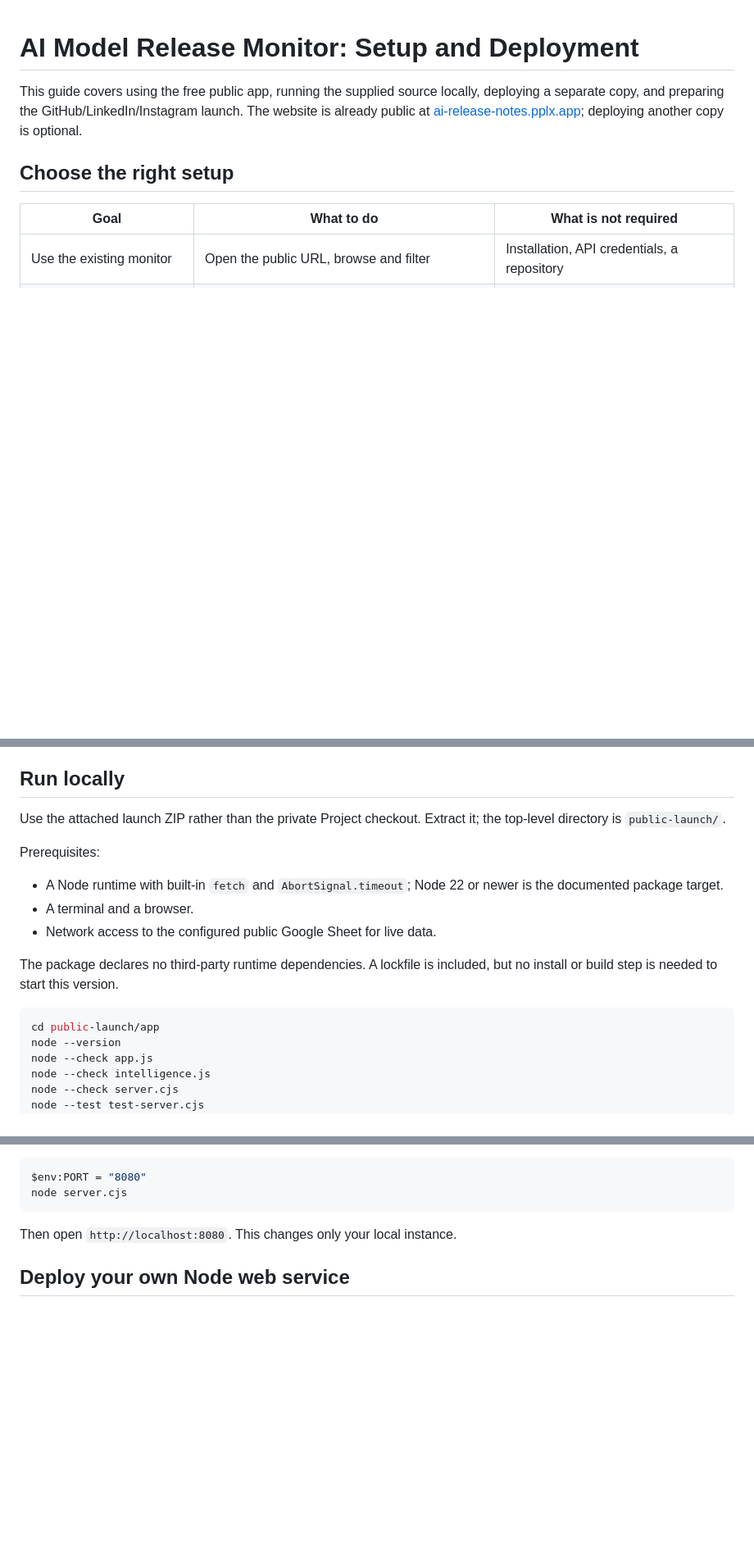
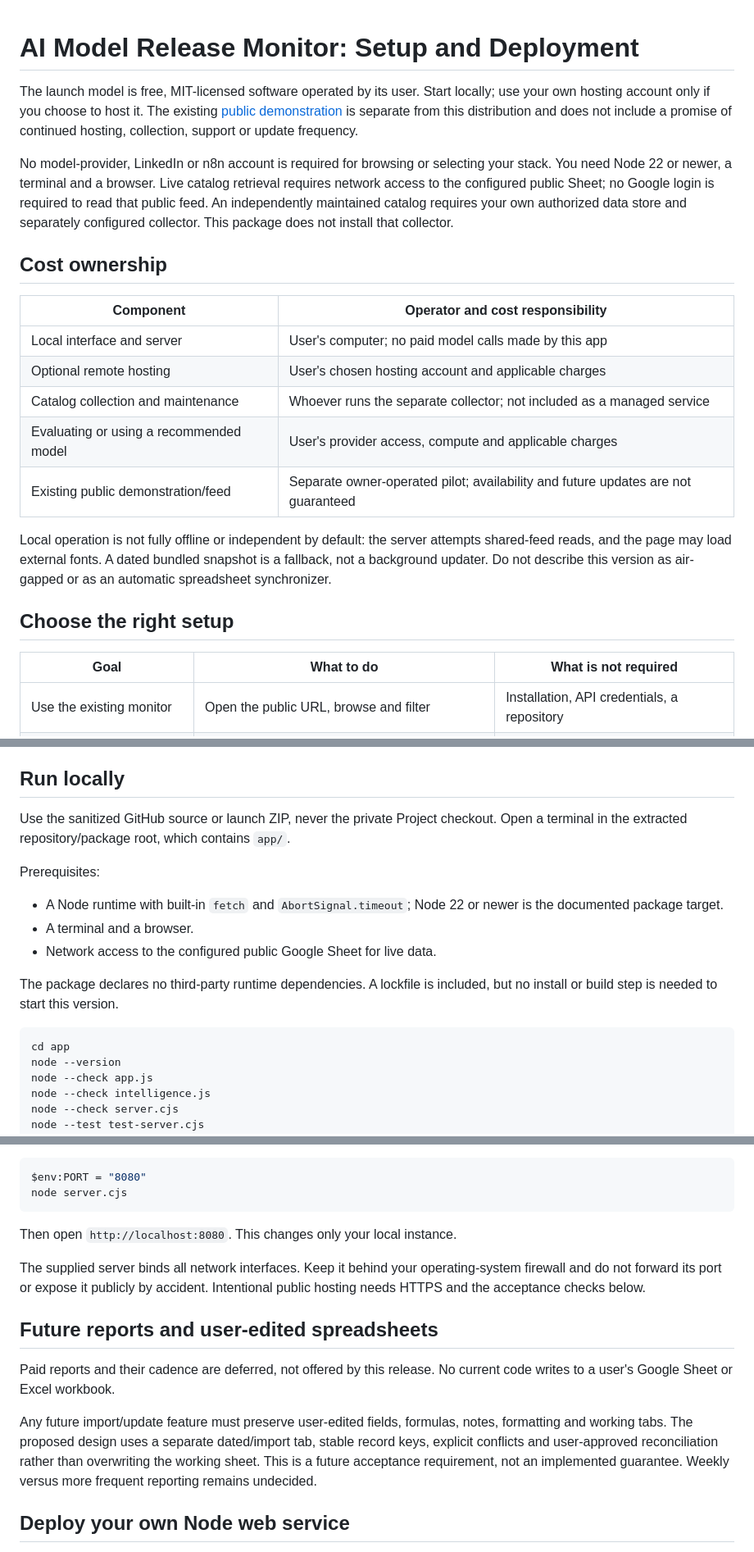
Before and after one commit to Barefootservants2/ai-model-release-monitor, a Markdown page: docs/SETUP_AND_DEPLOYMENT.md, 3 parts joined by grey strips. Shown at 82% size. Rendered like a GitHub page; blank space fills up the shorter version.

````diff
--- a/docs/SETUP_AND_DEPLOYMENT.md
+++ b/docs/SETUP_AND_DEPLOYMENT.md
@@ -1,6 +1,20 @@
 # AI Model Release Monitor: Setup and Deployment
 
-This guide covers using the free public app, running the supplied source locally, deploying a separate copy, and preparing the GitHub/LinkedIn/Instagram launch. The website is already public at [ai-release-notes.pplx.app](https://ai-release-notes.pplx.app); deploying another copy is optional.
+The launch model is free, MIT-licensed software operated by its user. Start locally; use your own hosting account only if you choose to host it. The existing [public demonstration](https://ai-release-notes.pplx.app) is separate from this distribution and does not include a promise of continued hosting, collection, support or update frequency.
+
+No model-provider, LinkedIn or n8n account is required for browsing or selecting your stack. You need Node 22 or newer, a terminal and a browser. Live catalog retrieval requires network access to the configured public Sheet; no Google login is required to read that public feed. An independently maintained catalog requires your own authorized data store and separately configured collector. This package does not install that collector.
+
+## Cost ownership
+
+| Component | Operator and cost responsibility |
+|---|---|
+| Local interface and server | User's computer; no paid model calls made by this app |
+| Optional remote hosting | User's chosen hosting account and applicable charges |
+| Catalog collection and maintenance | Whoever runs the separate collector; not included as a managed service |
+| Evaluating or using a recommended model | User's provider access, compute and applicable charges |
+| Existing public demonstration/feed | Separate owner-operated pilot; availability and future updates are not guaranteed |
+
+Local operation is not fully offline or independent by default: the server attempts shared-feed reads, and the page may load external fonts. A dated bundled snapshot is a fallback, not a background updater. Do not describe this version as air-gapped or as an automatic spreadsheet synchronizer.
 
 ## Choose the right setup
 
@@ -46,7 +60,7 @@ Replace the example with your own non-sensitive product names and a current date
 
 ## Run locally
 
-Use the attached launch ZIP rather than the private Project checkout. Extract it; the top-level directory is `public-launch/`.
+Use the sanitized GitHub source or launch ZIP, never the private Project checkout. Open a terminal in the extracted repository/package root, which contains `app/`.
 
 Prerequisites:
 
@@ -57,7 +71,7 @@ Prerequisites:
 The package declares no third-party runtime dependencies. A lockfile is included, but no install or build step is needed to start this version.
 
 ```sh
-cd public-launch/app
+cd app
 node --version
 node --check app.js
 node --check intelligence.js
@@ -82,6 +96,14 @@ node server.cjs
 ```
 
 Then open `http://localhost:8080`. This changes only your local instance.
+
+The supplied server binds all network interfaces. Keep it behind your operating-system firewall and do not forward its port or expose it publicly by accident. Intentional public hosting needs HTTPS and the acceptance checks below.
+
+## Future reports and user-edited spreadsheets
+
+Paid reports and their cadence are deferred, not offered by this release. No current code writes to a user's Google Sheet or Excel workbook.
+
+Any future import/update feature must preserve user-edited fields, formulas, notes, formatting and working tabs. The proposed design uses a separate dated/import tab, stable record keys, explicit conflicts and user-approved reconciliation rather than overwriting the working sheet. This is a future acceptance requirement, not an implemented guarantee. Weekly versus more frequent reporting remains undecided.
 
 ## Deploy your own Node web service
 
````
Also changed, not shown: README.md (+7 -3 lines).
